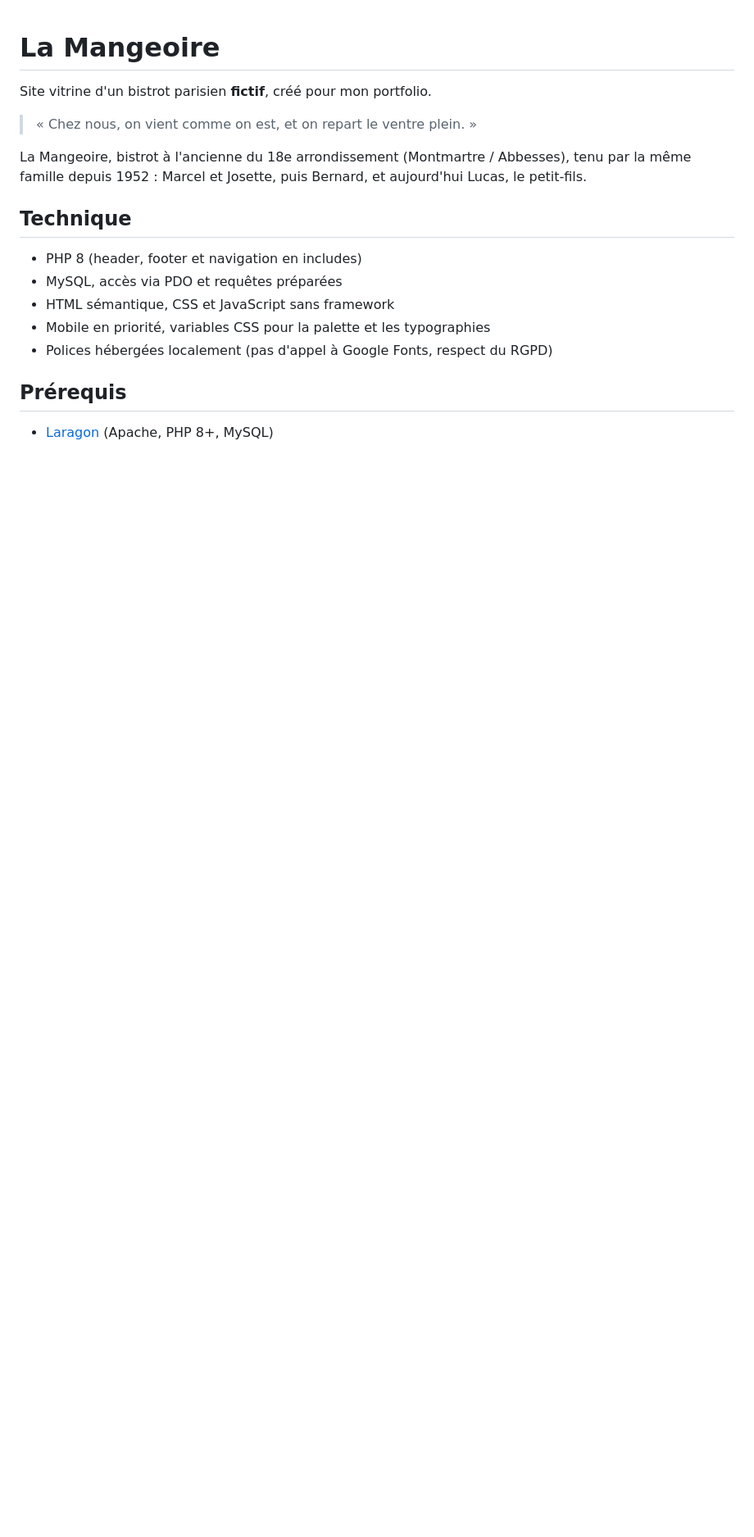
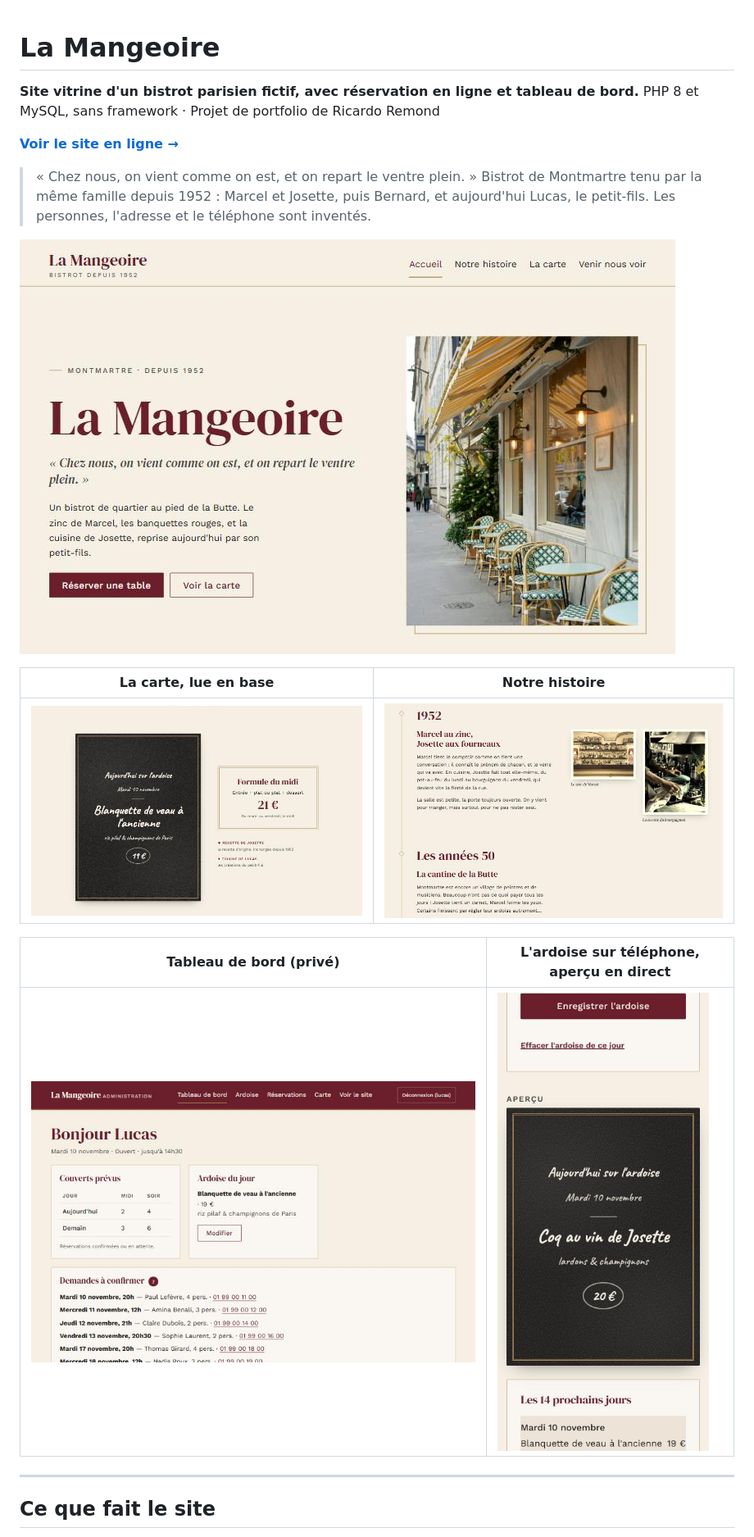
Before and after one commit to Ricardo272/la-mangeoire, a Markdown page: README.md, the part around one of its changes. Shown at 82% size. GitHub-like rendering; pictures changed too: docs/captures/accueil.jpg (added), docs/captures/admin-ardoise-mobile.jpg (added), docs/captures/admin-tableau-de-bord.jpg (added); blank space fills up the shorter version.

```diff
--- a/README.md
+++ b/README.md
@@ -1,22 +1,25 @@
 # La Mangeoire
 
-Site vitrine d'un bistrot parisien **fictif**, créé pour mon portfolio.
+**Site vitrine d'un bistrot parisien fictif, avec réservation en ligne et tableau de bord.**
+PHP 8 et MySQL, sans framework · Projet de portfolio de Ricardo Remond
+
+**[Voir le site en ligne →](https://la-mangeoire-demo.alwaysdata.net)**
 
 > « Chez nous, on vient comme on est, et on repart le ventre plein. »
+> Bistrot de Montmartre tenu par la même famille depuis 1952 : Marcel et Josette, puis Bernard,
+> et aujourd'hui Lucas, le petit-fils. Les personnes, l'adresse et le téléphone sont inventés.
 
-La Mangeoire, bistrot à l'ancienne du 18e arrondissement (Montmartre / Abbesses),
-tenu par la même famille depuis 1952 : Marcel et Josette, puis Bernard,
-et aujourd'hui Lucas, le petit-fils.
+![Page d'accueil](docs/captures/accueil.jpg)
 
-## Technique
+| La carte, lue en base | Notre histoire |
+|---|---|
+| ![La carte et l'ardoise du jour](docs/captures/carte.jpg) | ![La frise de l'histoire, photos en sépia](docs/captures/histoire.jpg) |
 
-- PHP 8 (header, footer et navigation en includes)
-- MySQL, accès via PDO et requêtes préparées
-- HTML sémantique, CSS et JavaScript sans framework
-- Mobile en priorité, variables CSS pour la palette et les typographies
-- Polices hébergées localement (pas d'appel à Google Fonts, respect du RGPD)
+| Tableau de bord (privé) | L'ardoise sur téléphone, aperçu en direct |
+|---|---|
+| ![Tableau de bord : couverts prévus, ardoise du jour, demandes à confirmer](docs/captures/admin-tableau-de-bord.jpg) | <img src="docs/captures/admin-ardoise-mobile.jpg" alt="Saisie de l'ardoise sur mobile avec son aperçu à la craie" width="300"> |
 
-## Prérequis
+---
 
-- [Laragon](https://laragon.org/) (Apache, PHP 8+, MySQL)
+## Ce que fait le site
 
```
Also changed, not shown: other parts of README.md (+83 -81 lines), 1 other file.
